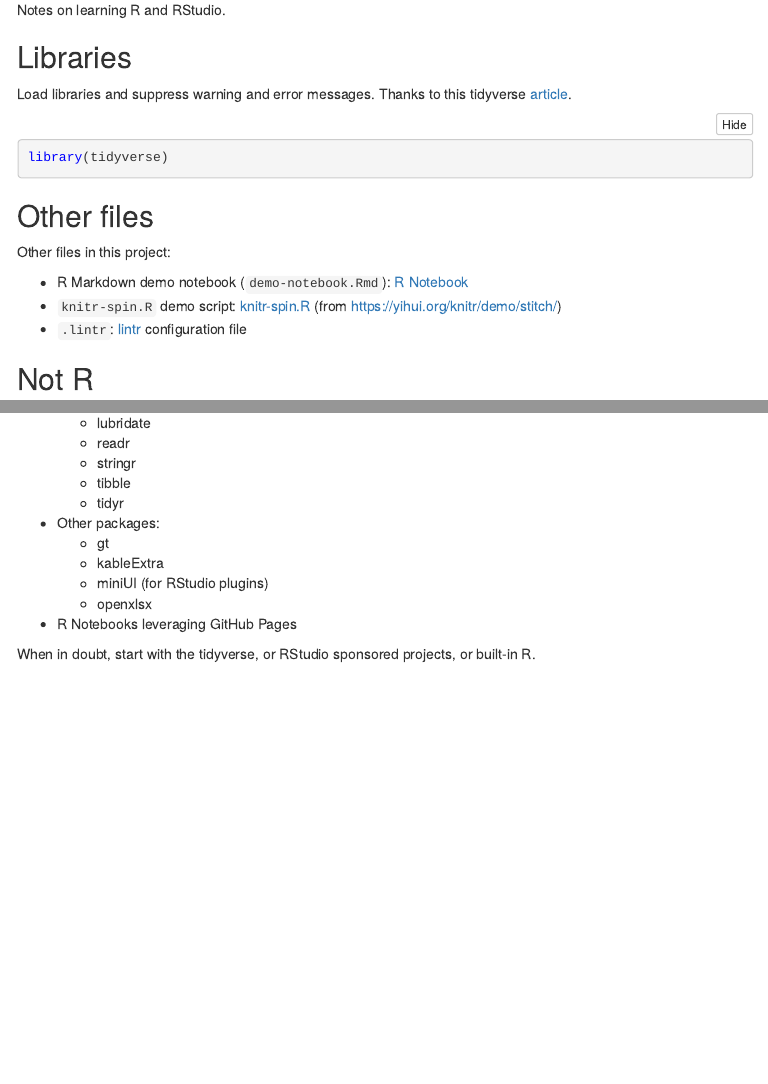
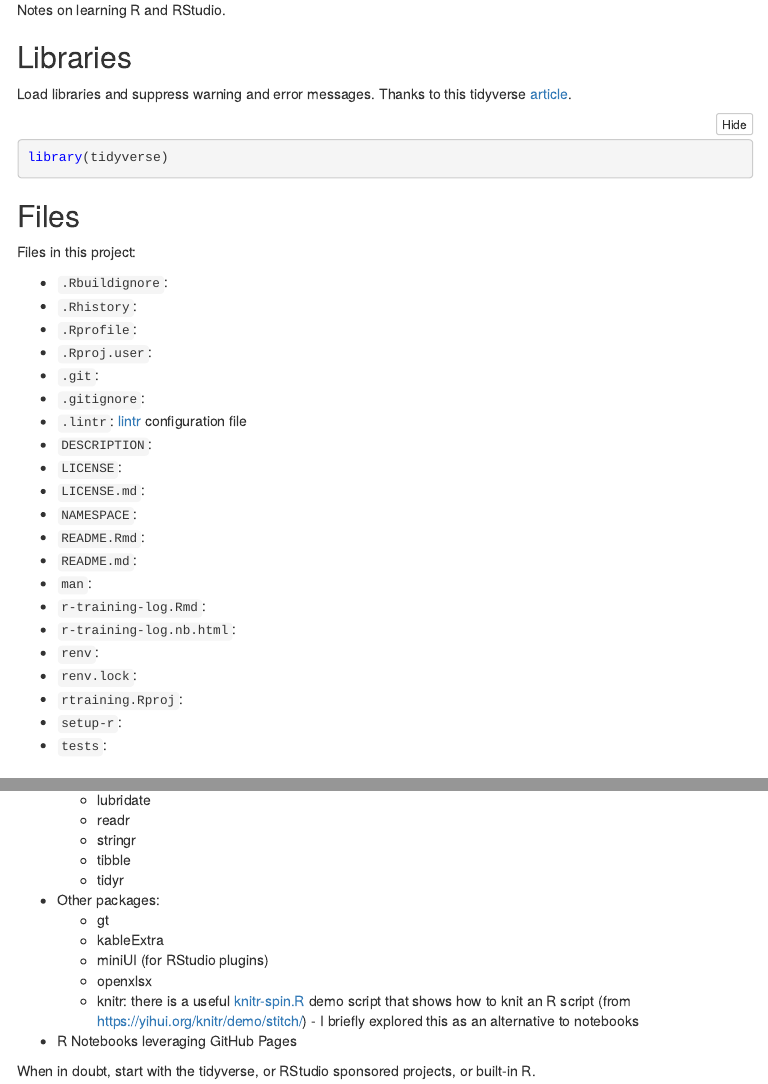
Before and after one commit to jabenninghoff/rtraining, an R Markdown document (r-training-log.Rmd): the page in a window 1100 px wide, from 100 px down, and a second part further down, joined at a grey line. The pictures show the output file r-training-log.nb.html that the author committed with the source, opened offline; menus at the side of the page are left out.

Commit message:
Bring r-training-log up to date

````diff
--- a/r-training-log.Rmd
+++ b/r-training-log.Rmd
@@ -19,13 +19,31 @@ Load libraries and suppress warning and error messages. Thanks to this tidyverse
 library(tidyverse)
 ```
 
-## Other files
+## Files
 
-Other files in this project:
+Files in this project:
 
-- R Markdown demo notebook (`demo-notebook.Rmd`): [R Notebook](demo-notebook.nb.html)
-- `knitr-spin.R` demo script: [knitr-spin.R](knitr-spin.nb.html) (from <https://yihui.org/knitr/demo/stitch/>)
+- `.Rbuildignore`:
+- `.Rhistory`:
+- `.Rprofile`:
+- `.Rproj.user`:
+- `.git`:
+- `.gitignore`:
 - `.lintr`: [lintr](https://github.com/jimhester/lintr) configuration file
+- `DESCRIPTION`:
+- `LICENSE`:
+- `LICENSE.md`:
+- `NAMESPACE`:
+- `README.Rmd`:
+- `README.md`:
+- `man`:
+- `r-training-log.Rmd`:
+- `r-training-log.nb.html`:
+- `renv`:
+- `renv.lock`:
+- `rtraining.Rproj`:
+- `setup-r`:
+- `tests`:
 
 ## Not R
 
@@ -53,6 +71,7 @@ Resources for learning R.
   - kableExtra
   - miniUI (for RStudio plugins)
   - openxlsx
+  - knitr: there is a useful [knitr-spin.R](https://github.com/yihui/knitr/blob/master/inst/examples/knitr-spin.R) demo script that shows how to knit an R script (from <https://yihui.org/knitr/demo/stitch/>) - I briefly explored this as an alternative to notebooks
 - R Notebooks leveraging GitHub Pages
 
 When in doubt, start with the tidyverse, or RStudio sponsored projects, or built-in R.
````
Also changed, not shown: r-training-log.nb.html.
